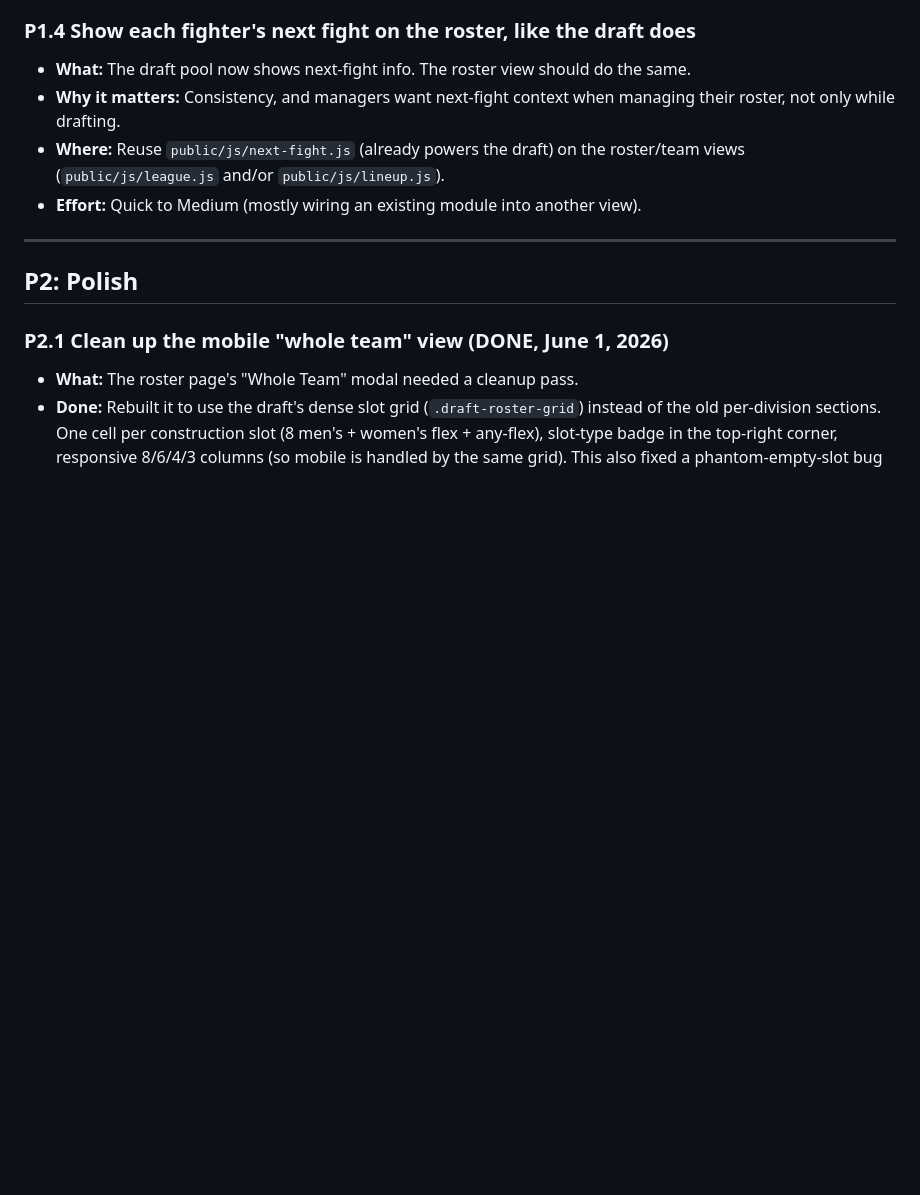
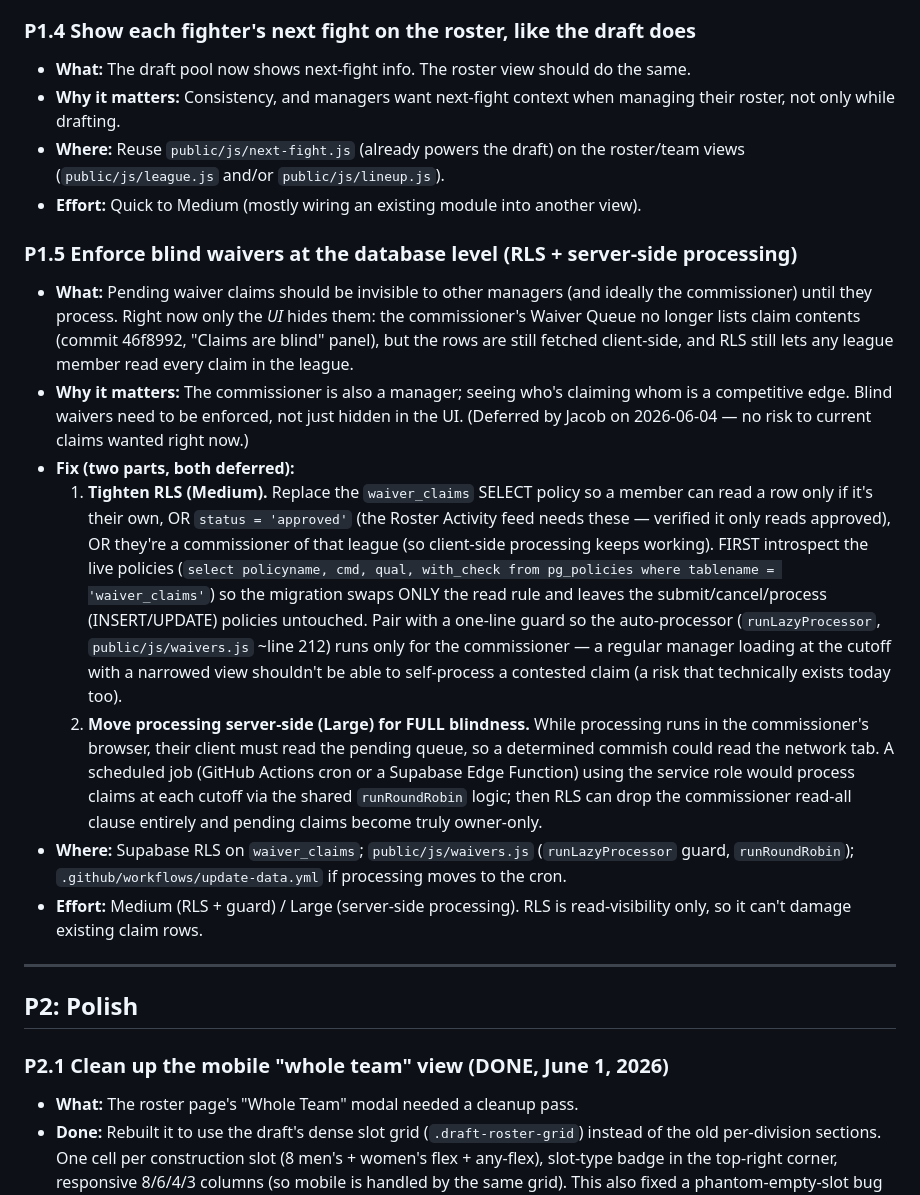
Before and after one commit to jstark220/UFC-fantasy-league, a Markdown page: PRIORITIES.md, the part around the change. Drawn GitHub-style; blank space fills up the shorter version.

Commit message:
Backlog: add P1.5 — enforce blind waivers (RLS + server-side processing)
Captures the deferred work to enforce blind waivers at the DB level: tighten
the waiver_claims SELECT policy (own / approved / commissioner), guard the
auto-processor to commissioner-only, and (larger) move processing server-side
so pending claims can be truly owner-only. UI already hides the commissioner
queue contents (46f8992); this is the enforcement follow-up. Deferred per
Jacob — no RLS/code changed.

Co-Authored-By: Claude Opus 4.8 <noreply@anthropic.com>

```diff
--- a/PRIORITIES.md
+++ b/PRIORITIES.md
@@ -145,6 +145,44 @@ manager. They are the priority.
 - **Effort:** Quick to Medium (mostly wiring an existing module into another
   view).
 
+### P1.5 Enforce blind waivers at the database level (RLS + server-side processing)
+- **What:** Pending waiver claims should be invisible to other managers (and
+  ideally the commissioner) until they process. Right now only the *UI* hides
+  them: the commissioner's Waiver Queue no longer lists claim contents (commit
+  46f8992, "Claims are blind" panel), but the rows are still fetched
+  client-side, and RLS still lets any league member read every claim in the
+  league.
+- **Why it matters:** The commissioner is also a manager; seeing who's claiming
+  whom is a competitive edge. Blind waivers need to be enforced, not just
+  hidden in the UI. (Deferred by Jacob on 2026-06-04 — no risk to current
+  claims wanted right now.)
+- **Fix (two parts, both deferred):**
+  1. **Tighten RLS (Medium).** Replace the `waiver_claims` SELECT policy so a
+     member can read a row only if it's their own, OR `status = 'approved'`
+     (the Roster Activity feed needs these — verified it only reads approved),
+     OR they're a commissioner of that league (so client-side processing keeps
+     working). FIRST introspect the live policies
+     (`select policyname, cmd, qual, with_check from pg_policies where
+     tablename = 'waiver_claims'`) so the migration swaps ONLY the read rule and
+     leaves the submit/cancel/process (INSERT/UPDATE) policies untouched. Pair
+     with a one-line guard so the auto-processor (`runLazyProcessor`,
+     `public/js/waivers.js` ~line 212) runs only for the commissioner — a
+     regular manager loading at the cutoff with a narrowed view shouldn't be
+     able to self-process a contested claim (a risk that technically exists
+     today too).
+  2. **Move processing server-side (Large) for FULL blindness.** While
+     processing runs in the commissioner's browser, their client must read the
+     pending queue, so a determined commish could read the network tab. A
+     scheduled job (GitHub Actions cron or a Supabase Edge Function) using the
+     service role would process claims at each cutoff via the shared
+     `runRoundRobin` logic; then RLS can drop the commissioner read-all clause
+     entirely and pending claims become truly owner-only.
+- **Where:** Supabase RLS on `waiver_claims`; `public/js/waivers.js`
+  (`runLazyProcessor` guard, `runRoundRobin`); `.github/workflows/update-data.yml`
+  if processing moves to the cron.
+- **Effort:** Medium (RLS + guard) / Large (server-side processing). RLS is
+  read-visibility only, so it can't damage existing claim rows.
+
 ---
 
 ## P2: Polish
```
